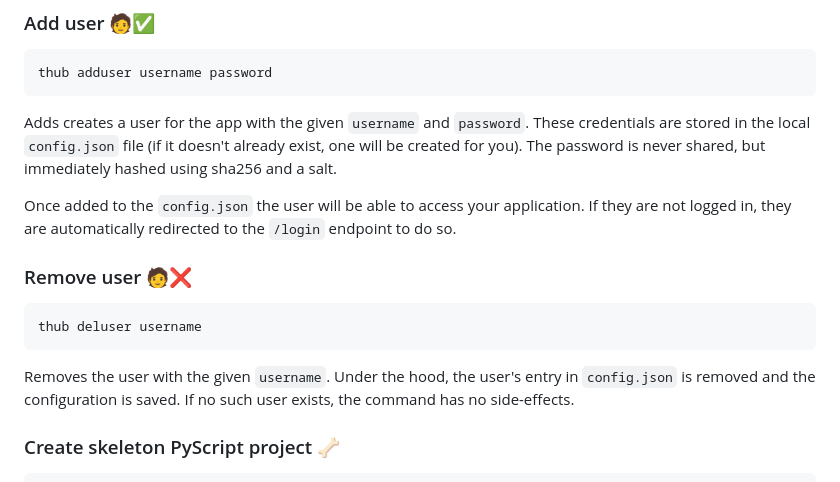
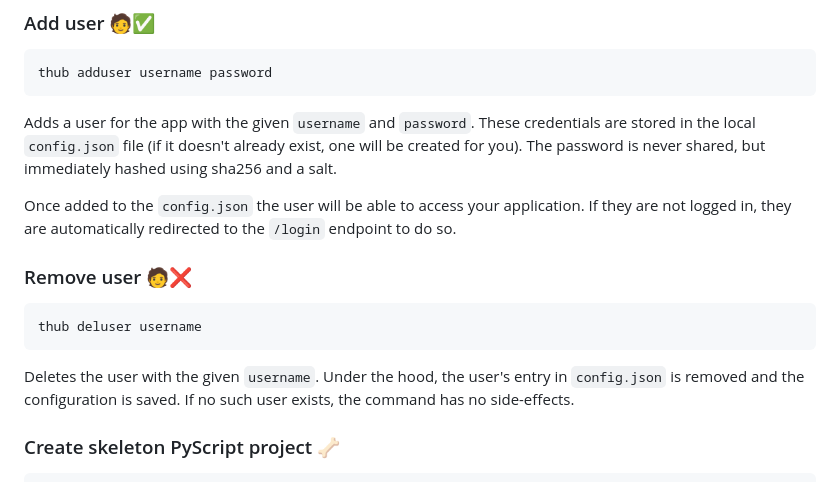
Before and after one commit to tuftsceeo/tufts-hub, a Markdown page: README.md, the part around the change. Drawn GitHub-style.

Commit message:
README typos.

````diff
--- a/README.md
+++ b/README.md
@@ -89,7 +89,7 @@ The certificate is at "./example.com+5.pem" and the key at "./example.com+5-key.
 thub adduser username password
 ```
 
-Adds creates a user for the app with the given `username` and `password`.
+Adds a user for the app with the given `username` and `password`.
 These credentials are stored in the local `config.json` file (if it doesn't
 already exist, one will be created for you). The password is never shared,
 but immediately hashed using sha256 and a salt.
@@ -104,7 +104,7 @@ the `/login` endpoint to do so.
 thub deluser username
 ```
 
-Removes the user with the given `username`. Under the hood, the user's entry
+Deletes the user with the given `username`. Under the hood, the user's entry
 in `config.json` is removed and the configuration is saved. If no such user
 exists, the command has no side-effects.
 
````
